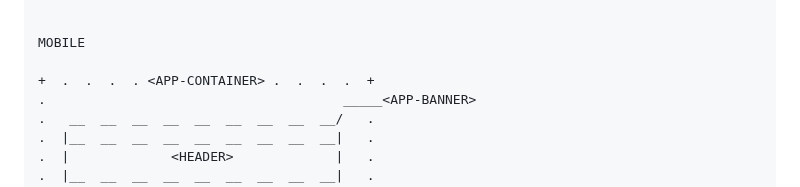
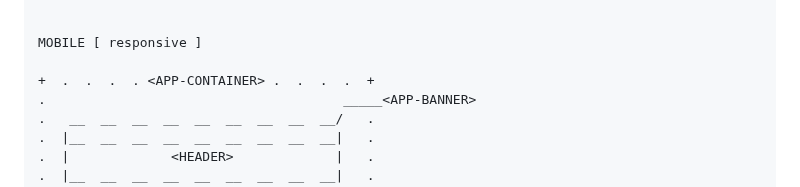
Before and after one commit to D7460N/DHCP, a Markdown page: assets/js/README.md, the part around the change. Rendered like a GitHub page.

Commit message:
Update README to reflect mobile responsiveness

```diff
--- a/assets/js/README.md
+++ b/assets/js/README.md
@@ -50,7 +50,7 @@ DESKTOP
 +  .  .  .  .  .  .  .  .  .  .  .  .  .  .  .  .  .  .  .  .  .  +
 
 
-MOBILE
+MOBILE [ responsive ]
 
 +  .  .  .  . <APP-CONTAINER> .  .  .  .  +
 .                                      _____<APP-BANNER>
```
